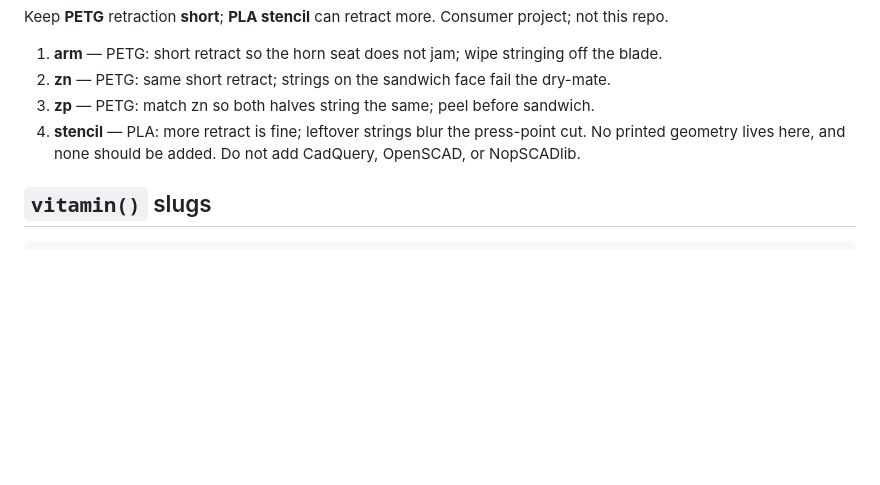
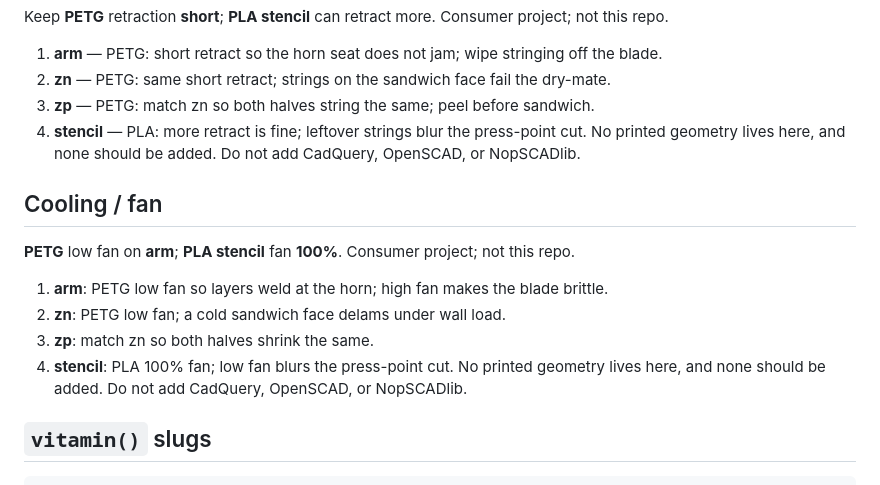
Before and after one commit to m-esm/mechlib, a Markdown page: wiper-kit.md, the part around the change. Drawn GitHub-style; blank space fills up the shorter version.

Commit message:
docs: 8-line cooling/fan note for wiper_kit (PETG low fan on arm; PLA stencil 100%)

````diff
--- a/wiper-kit.md
+++ b/wiper-kit.md
@@ -75,6 +75,15 @@ Keep **PETG** retraction **short**; **PLA stencil** can retract more. Consumer p
 No printed geometry lives here, and none should be added.
 Do not add CadQuery, OpenSCAD, or NopSCADlib.
 
+## Cooling / fan
+**PETG** low fan on **arm**; **PLA stencil** fan **100%**. Consumer project; not this repo.
+1. **arm**: PETG low fan so layers weld at the horn; high fan makes the blade brittle.
+2. **zn**: PETG low fan; a cold sandwich face delams under wall load.
+3. **zp**: match zn so both halves shrink the same.
+4. **stencil**: PLA 100% fan; low fan blurs the press-point cut.
+No printed geometry lives here, and none should be added.
+Do not add CadQuery, OpenSCAD, or NopSCADlib.
+
 ## `vitamin()` slugs
 
 ```python
````
